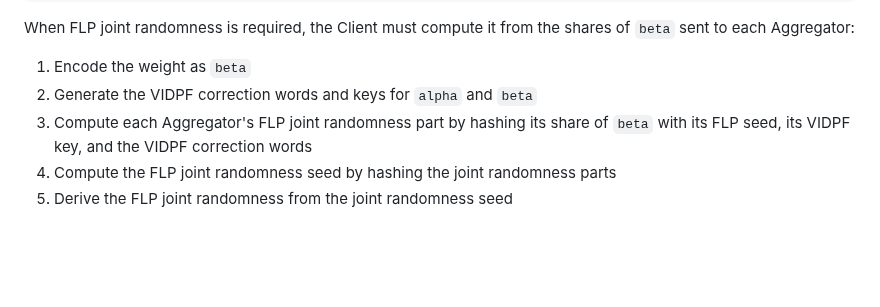
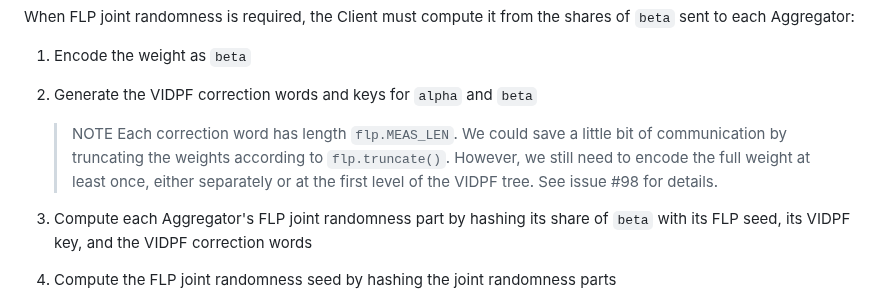
Before and after one commit to jimouris/draft-mouris-cfrg-mastic, a Markdown page: draft-mouris-cfrg-mastic.md, the part around the change. GitHub-like rendering; blank space fills up the shorter version.

Commit message:
Add a NOTE about correction word optimization

```diff
--- a/draft-mouris-cfrg-mastic.md
+++ b/draft-mouris-cfrg-mastic.md
@@ -820,6 +820,13 @@ shares of `beta` sent to each Aggregator:
 
 1. Encode the weight as `beta`
 1. Generate the VIDPF correction words and keys for `alpha` and `beta`
+
+    > NOTE Each correction word has length `flp.MEAS_LEN`. We could save a
+    > little bit of communication by truncating the weights according to
+    > `flp.truncate()`. However, we still need to encode the full weight at
+    > least once, either separately or at the first level of the VIDPF tree.
+    > See issue \#98 for details.
+
 1. Compute each Aggregator's FLP joint randomness part by hashing its share of
    `beta` with its FLP seed, its VIDPF key, and the VIDPF correction words
 1. Compute the FLP joint randomness seed by hashing the joint randomness parts
```
